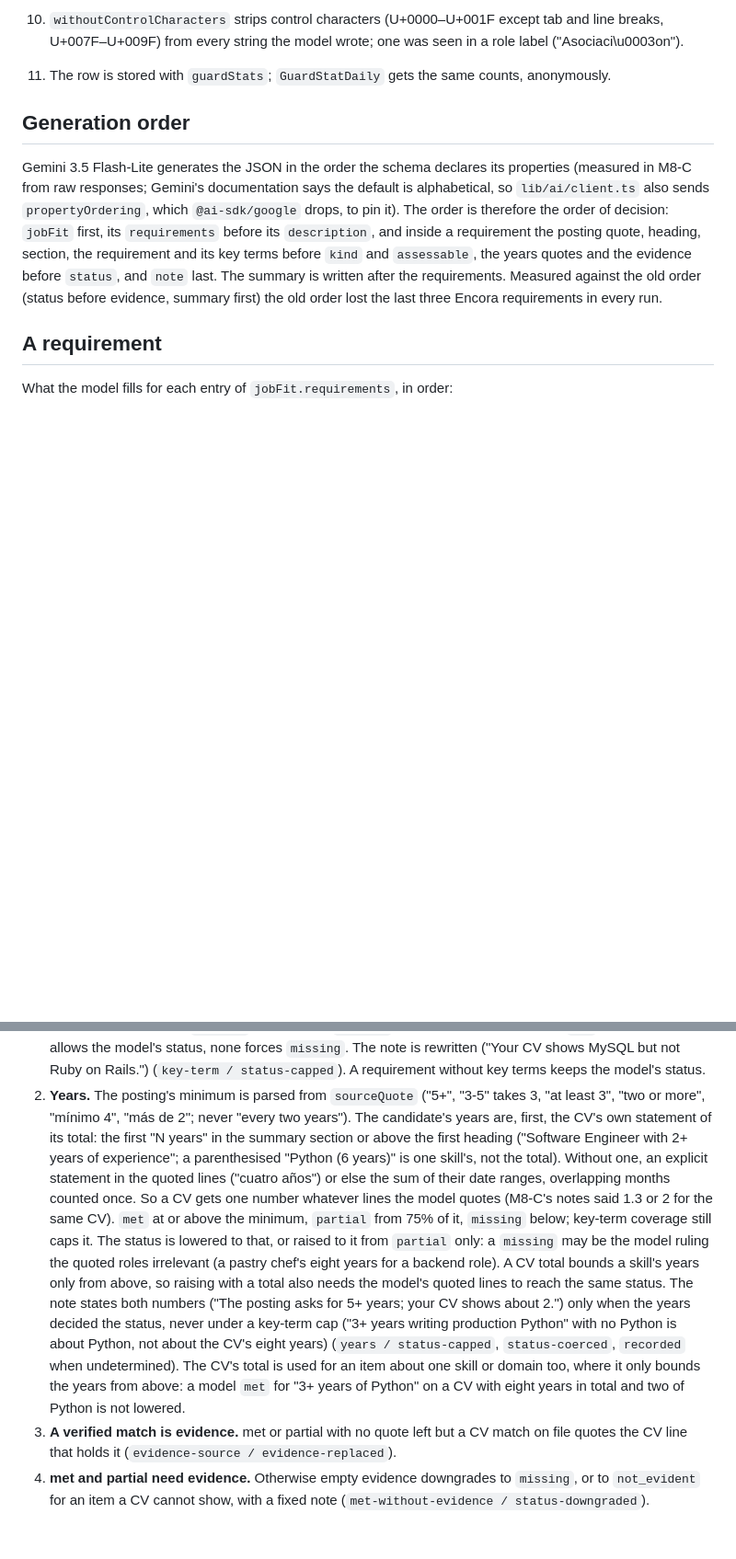
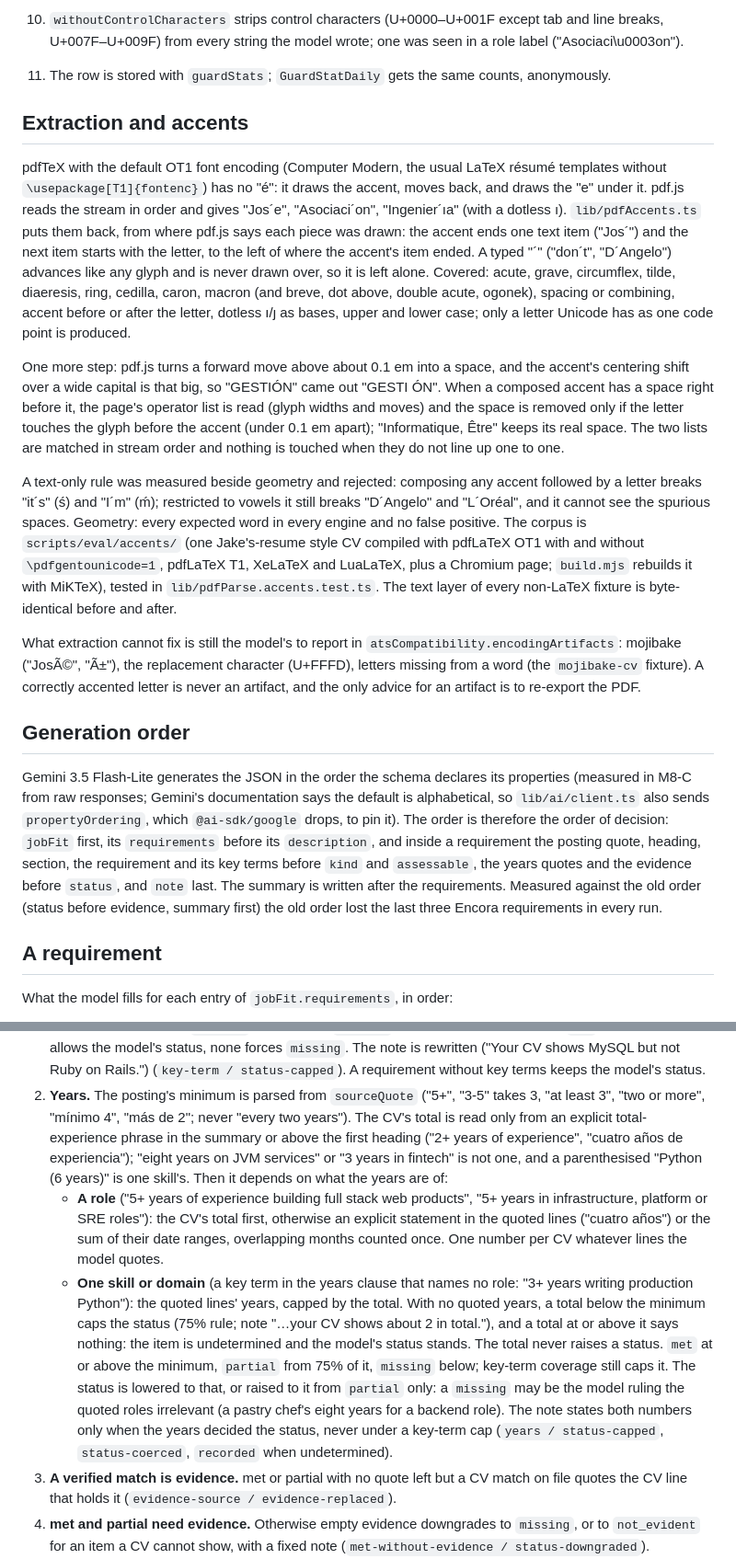
Before and after one commit to SebasHidalgo/CVision, a Markdown page: docs/analysis.md, 2 parts joined by grey strips. Shown at 92% size. Rendered like a GitHub page; blank space fills up the shorter version.

```diff
--- a/docs/analysis.md
+++ b/docs/analysis.md
@@ -41,6 +46,47 @@ the rules applied in code, and how a change to any of it is measured.
     wrote; one was seen in a role label ("Asociaci\u0003on").
 11. The row is stored with `guardStats`; `GuardStatDaily` gets the same
     counts, anonymously.
+
+## Extraction and accents
+
+pdfTeX with the default OT1 font encoding (Computer Modern, the usual
+LaTeX résumé templates without `\usepackage[T1]{fontenc}`) has no "é": it
+draws the accent, moves back, and draws the "e" under it. pdf.js reads the
+stream in order and gives "Jos´e", "Asociaci´on", "Ingenier´ıa" (with a
+dotless ı). `lib/pdfAccents.ts` puts them back, from where pdf.js says each
+piece was drawn: the accent ends one text item ("Jos´") and the next item
+starts with the letter, to the left of where the accent's item ended. A
+typed "´" ("don´t", "D´Angelo") advances like any glyph and is never drawn
+over, so it is left alone. Covered: acute, grave, circumflex, tilde,
+diaeresis, ring, cedilla, caron, macron (and breve, dot above, double
+acute, ogonek), spacing or combining, accent before or after the letter,
+dotless ı/ȷ as bases, upper and lower case; only a letter Unicode has as
+one code point is produced.
+
+One more step: pdf.js turns a forward move above about 0.1 em into a space,
+and the accent's centering shift over a wide capital is that big, so
+"GESTIÓN" came out "GESTI ÓN". When a composed accent has a space right
+before it, the page's operator list is read (glyph widths and moves) and
+the space is removed only if the letter touches the glyph before the
+accent (under 0.1 em apart); "Informatique, Être" keeps its real space.
+The two lists are matched in stream order and nothing is touched when they
+do not line up one to one.
+
+A text-only rule was measured beside geometry and rejected: composing any
+accent followed by a letter breaks "it´s" (ś) and "I´m" (ḿ); restricted to
+vowels it still breaks "D´Angelo" and "L´Oréal", and it cannot see the
+spurious spaces. Geometry: every expected word in every engine and no
+false positive. The corpus is `scripts/eval/accents/` (one Jake's-resume
+style CV compiled with pdfLaTeX OT1 with and without `\pdfgentounicode=1`,
+pdfLaTeX T1, XeLaTeX and LuaLaTeX, plus a Chromium page; `build.mjs`
+rebuilds it with MiKTeX), tested in `lib/pdfParse.accents.test.ts`. The
+text layer of every non-LaTeX fixture is byte-identical before and after.
+
+What extraction cannot fix is still the model's to report in
+`atsCompatibility.encodingArtifacts`: mojibake ("JosÃ©", "Ã±"), the
+replacement character (U+FFFD), letters missing from a word (the
+`mojibake-cv` fixture). A correctly accented letter is never an artifact,
+and the only advice for an artifact is to re-export the PDF.
 
 ## Generation order
 
@@ -140,28 +188,31 @@ Status rules, after the CV quotes are checked, in this order:
    status-capped`). A requirement without key terms keeps the model's status.
 2. **Years.** The posting's minimum is parsed from `sourceQuote` ("5+",
    "3-5" takes 3, "at least 3", "two or more", "mínimo 4", "más de 2"; never
-   "every two years"). The candidate's years are, first, the CV's own
-   statement of its total: the first "N years" in the summary section or
-   above the first heading ("Software Engineer with 2+ years of
-   experience"; a parenthesised "Python (6 years)" is one skill's, not the
-   total). Without one, an explicit statement in the quoted lines
-   ("cuatro años") or else the sum of their date ranges, overlapping months
-   counted once. So a CV gets one number whatever lines the model quotes
-   (M8-C's notes said 1.3 or 2 for the same CV). `met` at or above the
-   minimum, `partial` from 75% of it, `missing` below; key-term coverage
-   still caps it. The status is lowered to that, or raised to it from
-   `partial` only: a `missing` may be the model ruling the quoted roles
-   irrelevant (a pastry chef's eight years for a backend role). A CV total
-   bounds a skill's years only from above, so raising with a total also
-   needs the model's quoted lines to reach the same status. The note states
-   both numbers ("The posting asks for 5+ years; your CV shows about 2.")
-   only when the years decided the status, never under a key-term cap
-   ("3+ years writing production Python" with no Python is about Python,
-   not about the CV's eight years) (`years / status-capped`,
-   `status-coerced`, `recorded` when undetermined). The CV's total is used
-   for an item about one skill or domain too, where it only bounds the
-   years from above: a model `met` for "3+ years of Python" on a CV with
-   eight years in total and two of Python is not lowered.
+   "every two years"). The CV's total is read only from an explicit
+   total-experience phrase in the summary or above the first heading ("2+
+   years of experience", "cuatro años de experiencia"); "eight years on JVM
+   services" or "3 years in fintech" is not one, and a parenthesised
+   "Python (6 years)" is one skill's. Then it depends on what the years
+   are of:
+   - **A role** ("5+ years of experience building full stack web
+     products", "5+ years in infrastructure, platform or SRE roles"):
+     the CV's total first, otherwise an explicit statement in the quoted
+     lines ("cuatro años") or the sum of their date ranges, overlapping
+     months counted once. One number per CV whatever lines the model
+     quotes.
+   - **One skill or domain** (a key term in the years clause that names no
+     role: "3+ years writing production Python"): the quoted lines' years,
+     capped by the total. With no quoted years, a total below the minimum
+     caps the status (75% rule; note "…your CV shows about 2 in total."),
+     and a total at or above it says nothing: the item is undetermined and
+     the model's status stands. The total never raises a status.
+   `met` at or above the minimum, `partial` from 75% of it, `missing`
+   below; key-term coverage still caps it. The status is lowered to that,
+   or raised to it from `partial` only: a `missing` may be the model ruling
+   the quoted roles irrelevant (a pastry chef's eight years for a backend
+   role). The note states both numbers only when the years decided the
+   status, never under a key-term cap (`years / status-capped`,
+   `status-coerced`, `recorded` when undetermined).
 3. **A verified match is evidence.** met or partial with no quote left but a
    CV match on file quotes the CV line that holds it (`evidence-source /
    evidence-replaced`).
```
Also changed, not shown: other parts of docs/analysis.md (+60 -15 lines), README.md (+6 -0 lines).
